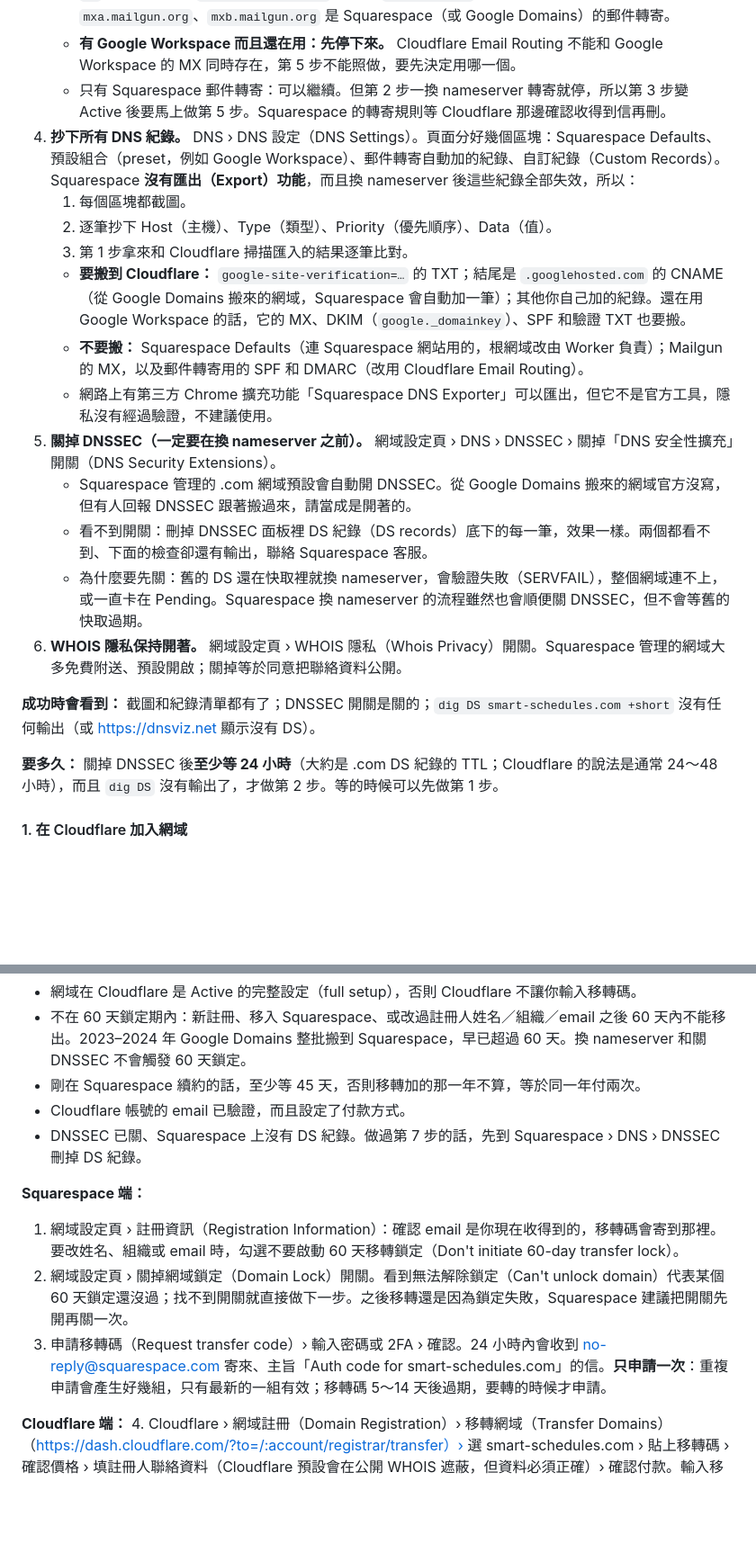
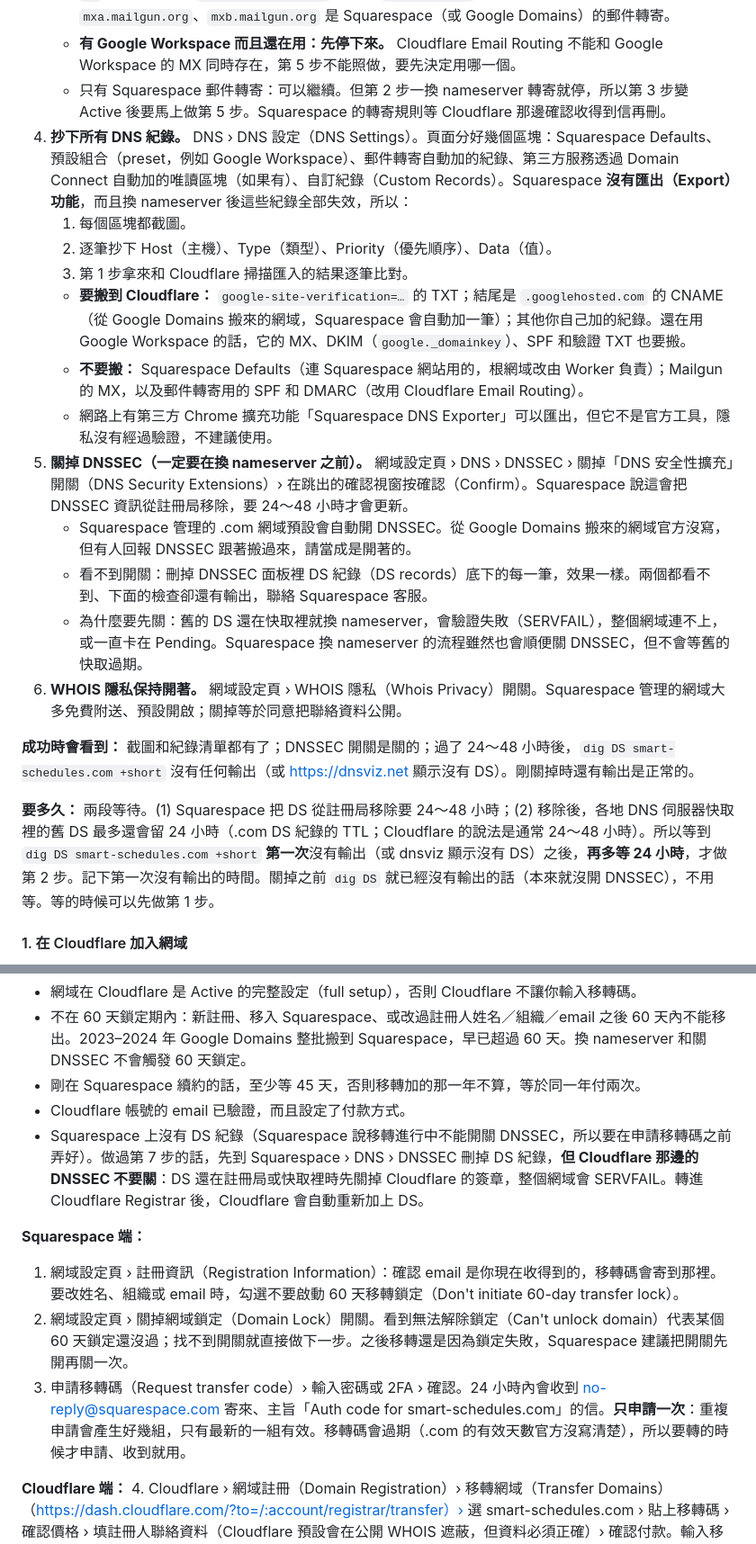
Before and after one commit to kennymaukwen-GIT/Smart-Schedule, a Markdown page: site/README.md, 2 parts joined by grey strips. Shown at 90% size. GitHub-like rendering; blank space fills up the shorter version.

Commit message:
site/README: verified fixes to the Squarespace → Cloudflare guide
DNSSEC wait until the DS record is gone plus 24 hours, the confirmation click, the Domain Connect block,
choosing the right Cloudflare account at deploy, and keeping Cloudflare DNSSEC on (removing only the
DS record at Squarespace) before a later transfer.

Co-Authored-By: Claude Opus 5.5 <noreply@anthropic.com>
Claude-Session: https://claude.ai/code/session_01Q6gJxudaMTiT1EZURg3J14

```diff
--- a/site/README.md
+++ b/site/README.md
@@ -102,22 +102,22 @@ smart-schedules.com 註冊在 Squarespace Domains（可能是從 Google Domains
    - 最準的看法：DNS › DNS 設定（DNS Settings）› 自訂紀錄（Custom Records）裡類型（Type）是 `MX` 的紀錄。指向 `aspmx.l.google.com` 或其他 `*.google.com` 是 Google Workspace；指向 `mxa.mailgun.org`、`mxb.mailgun.org` 是 Squarespace（或 Google Domains）的郵件轉寄。
    - **有 Google Workspace 而且還在用：先停下來。** Cloudflare Email Routing 不能和 Google Workspace 的 MX 同時存在，第 5 步不能照做，要先決定用哪一個。
    - 只有 Squarespace 郵件轉寄：可以繼續。但第 2 步一換 nameserver 轉寄就停，所以第 3 步變 Active 後要馬上做第 5 步。Squarespace 的轉寄規則等 Cloudflare 那邊確認收得到信再刪。
-4. **抄下所有 DNS 紀錄。** DNS › DNS 設定（DNS Settings）。頁面分好幾個區塊：Squarespace Defaults、預設組合（preset，例如 Google Workspace）、郵件轉寄自動加的紀錄、自訂紀錄（Custom Records）。Squarespace **沒有匯出（Export）功能**，而且換 nameserver 後這些紀錄全部失效，所以：
+4. **抄下所有 DNS 紀錄。** DNS › DNS 設定（DNS Settings）。頁面分好幾個區塊：Squarespace Defaults、預設組合（preset，例如 Google Workspace）、郵件轉寄自動加的紀錄、第三方服務透過 Domain Connect 自動加的唯讀區塊（如果有）、自訂紀錄（Custom Records）。Squarespace **沒有匯出（Export）功能**，而且換 nameserver 後這些紀錄全部失效，所以：
    1. 每個區塊都截圖。
    2. 逐筆抄下 Host（主機）、Type（類型）、Priority（優先順序）、Data（值）。
    3. 第 1 步拿來和 Cloudflare 掃描匯入的結果逐筆比對。
    - **要搬到 Cloudflare：** `google-site-verification=…` 的 TXT；結尾是 `.googlehosted.com` 的 CNAME（從 Google Domains 搬來的網域，Squarespace 會自動加一筆）；其他你自己加的紀錄。還在用 Google Workspace 的話，它的 MX、DKIM（`google._domainkey`）、SPF 和驗證 TXT 也要搬。
    - **不要搬：** Squarespace Defaults（連 Squarespace 網站用的，根網域改由 Worker 負責）；Mailgun 的 MX，以及郵件轉寄用的 SPF 和 DMARC（改用 Cloudflare Email Routing）。
    - 網路上有第三方 Chrome 擴充功能「Squarespace DNS Exporter」可以匯出，但它不是官方工具，隱私沒有經過驗證，不建議使用。
-5. **關掉 DNSSEC（一定要在換 nameserver 之前）。** 網域設定頁 › DNS › DNSSEC › 關掉「DNS 安全性擴充」開關（DNS Security Extensions）。
+5. **關掉 DNSSEC（一定要在換 nameserver 之前）。** 網域設定頁 › DNS › DNSSEC › 關掉「DNS 安全性擴充」開關（DNS Security Extensions）› 在跳出的確認視窗按確認（Confirm）。Squarespace 說這會把 DNSSEC 資訊從註冊局移除，要 24～48 小時才會更新。
    - Squarespace 管理的 .com 網域預設會自動開 DNSSEC。從 Google Domains 搬來的網域官方沒寫，但有人回報 DNSSEC 跟著搬過來，請當成是開著的。
    - 看不到開關：刪掉 DNSSEC 面板裡 DS 紀錄（DS records）底下的每一筆，效果一樣。兩個都看不到、下面的檢查卻還有輸出，聯絡 Squarespace 客服。
    - 為什麼要先關：舊的 DS 還在快取裡就換 nameserver，會驗證失敗（SERVFAIL），整個網域連不上，或一直卡在 Pending。Squarespace 換 nameserver 的流程雖然也會順便關 DNSSEC，但不會等舊的快取過期。
 6. **WHOIS 隱私保持開著。** 網域設定頁 › WHOIS 隱私（Whois Privacy）開關。Squarespace 管理的網域大多免費附送、預設開啟；關掉等於同意把聯絡資料公開。
 
-**成功時會看到：** 截圖和紀錄清單都有了；DNSSEC 開關是關的；`dig DS smart-schedules.com +short` 沒有任何輸出（或 https://dnsviz.net 顯示沒有 DS）。
+**成功時會看到：** 截圖和紀錄清單都有了；DNSSEC 開關是關的；過了 24～48 小時後，`dig DS smart-schedules.com +short` 沒有任何輸出（或 https://dnsviz.net 顯示沒有 DS）。剛關掉時還有輸出是正常的。
 
-**要多久：** 關掉 DNSSEC 後**至少等 24 小時**（大約是 .com DS 紀錄的 TTL；Cloudflare 的說法是通常 24～48 小時），而且 `dig DS` 沒有輸出了，才做第 2 步。等的時候可以先做第 1 步。
+**要多久：** 兩段等待。(1) Squarespace 把 DS 從註冊局移除要 24～48 小時；(2) 移除後，各地 DNS 伺服器快取裡的舊 DS 最多還會留 24 小時（.com DS 紀錄的 TTL；Cloudflare 的說法是通常 24～48 小時）。所以等到 `dig DS smart-schedules.com +short` **第一次**沒有輸出（或 dnsviz 顯示沒有 DS）之後，**再多等 24 小時**，才做第 2 步。記下第一次沒有輸出的時間。關掉之前 `dig DS` 就已經沒有輸出的話（本來就沒開 DNSSEC），不用等。等的時候可以先做第 1 步。
 
 #### 1. 在 Cloudflare 加入網域
 
@@ -253,12 +254,12 @@ Google OAuth 的品牌驗證要求這個網域在 Search Console 驗證過，而
 - 不在 60 天鎖定期內：新註冊、移入 Squarespace、或改過註冊人姓名／組織／email 之後 60 天內不能移出。2023–2024 年 Google Domains 整批搬到 Squarespace，早已超過 60 天。換 nameserver 和關 DNSSEC 不會觸發 60 天鎖定。
 - 剛在 Squarespace 續約的話，至少等 45 天，否則移轉加的那一年不算，等於同一年付兩次。
 - Cloudflare 帳號的 email 已驗證，而且設定了付款方式。
-- DNSSEC 已關、Squarespace 上沒有 DS 紀錄。做過第 7 步的話，先到 Squarespace › DNS › DNSSEC 刪掉 DS 紀錄。
+- Squarespace 上沒有 DS 紀錄（Squarespace 說移轉進行中不能開關 DNSSEC，所以要在申請移轉碼之前弄好）。做過第 7 步的話，先到 Squarespace › DNS › DNSSEC 刪掉 DS 紀錄，**但 Cloudflare 那邊的 DNSSEC 不要關**：DS 還在註冊局或快取裡時先關掉 Cloudflare 的簽章，整個網域會 SERVFAIL。轉進 Cloudflare Registrar 後，Cloudflare 會自動重新加上 DS。
 
 **Squarespace 端：**
 1. 網域設定頁 › 註冊資訊（Registration Information）：確認 email 是你現在收得到的，移轉碼會寄到那裡。要改姓名、組織或 email 時，勾選不要啟動 60 天移轉鎖定（Don't initiate 60-day transfer lock）。
 2. 網域設定頁 › 關掉網域鎖定（Domain Lock）開關。看到無法解除鎖定（Can't unlock domain）代表某個 60 天鎖定還沒過；找不到開關就直接做下一步。之後移轉還是因為鎖定失敗，Squarespace 建議把開關先開再關一次。
-3. 申請移轉碼（Request transfer code）› 輸入密碼或 2FA › 確認。24 小時內會收到 no-reply@squarespace.com 寄來、主旨「Auth code for smart-schedules.com」的信。**只申請一次**：重複申請會產生好幾組，只有最新的一組有效；移轉碼 5～14 天後過期，要轉的時候才申請。
+3. 申請移轉碼（Request transfer code）› 輸入密碼或 2FA › 確認。24 小時內會收到 no-reply@squarespace.com 寄來、主旨「Auth code for smart-schedules.com」的信。**只申請一次**：重複申請會產生好幾組，只有最新的一組有效。移轉碼會過期（.com 的有效天數官方沒寫清楚），所以要轉的時候才申請、收到就用。
 
 **Cloudflare 端：**
 4. Cloudflare › 網域註冊（Domain Registration）› 移轉網域（Transfer Domains）（https://dash.cloudflare.com/?to=/:account/registrar/transfer）› 選 smart-schedules.com › 貼上移轉碼 › 確認價格 › 填註冊人聯絡資料（Cloudflare 預設會在公開 WHOIS 遮蔽，但資料必須正確）› 確認付款。輸入移轉碼並確認時才扣款。**交出移轉碼後就不能取消。**
```
Also changed, not shown: other parts of site/README.md (+4 -3 lines).
